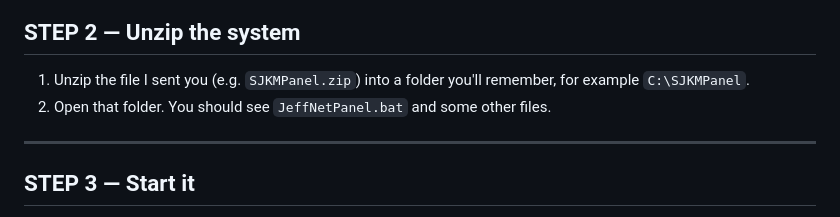
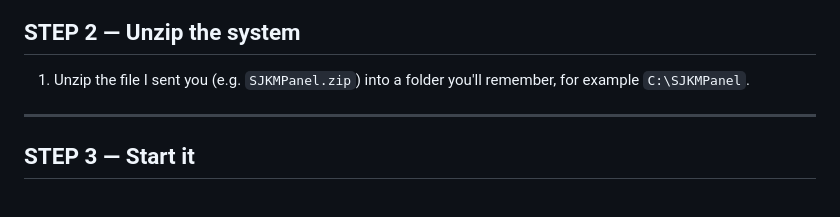
Before and after one commit to sjkmwifi-beep/sjkmbillingsystem, a Markdown page: CUSTOMER-INSTALL-GUIDE.md, the part around the change. Drawn GitHub-style.

```diff
--- a/CUSTOMER-INSTALL-GUIDE.md
+++ b/CUSTOMER-INSTALL-GUIDE.md
@@ -25,7 +25,7 @@ You only do this once per computer.
 ## STEP 2 — Unzip the system
 1. Unzip the file I sent you (e.g. `SJKMPanel.zip`) into a folder you'll remember,
    for example `C:\SJKMPanel`.
-2. Open that folder. You should see `JeffNetPanel.bat` and some other files.
+
 
 ---
 
```
